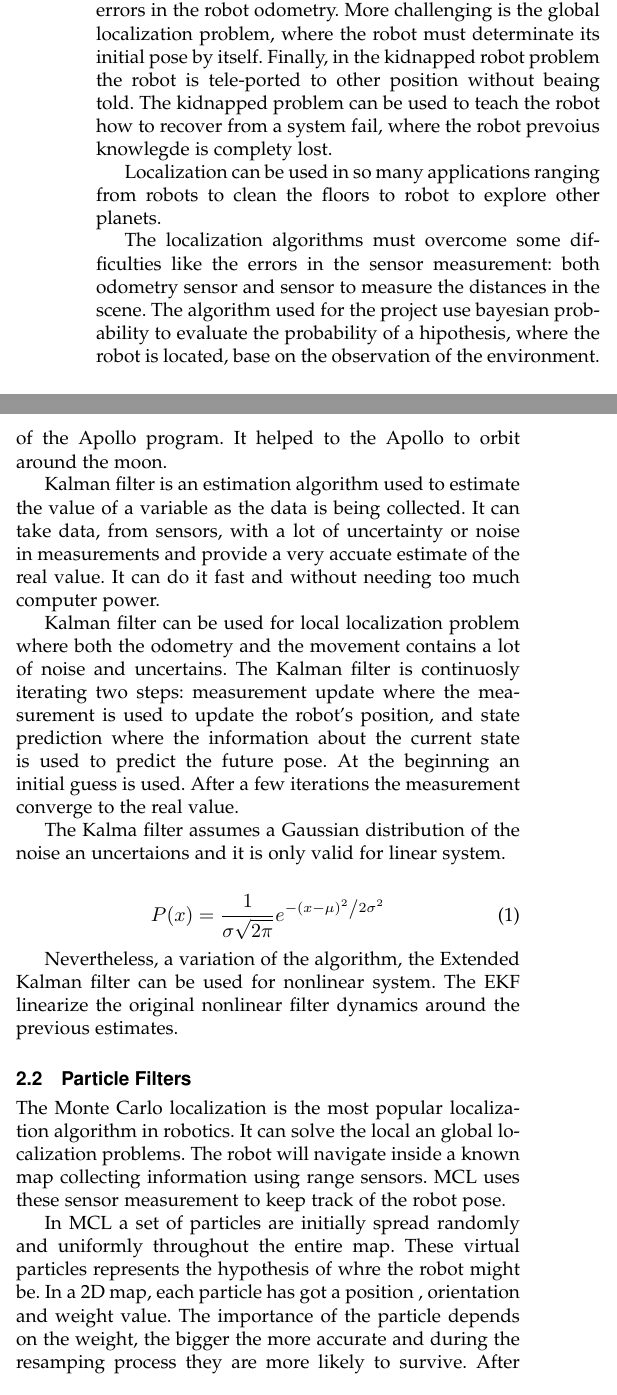
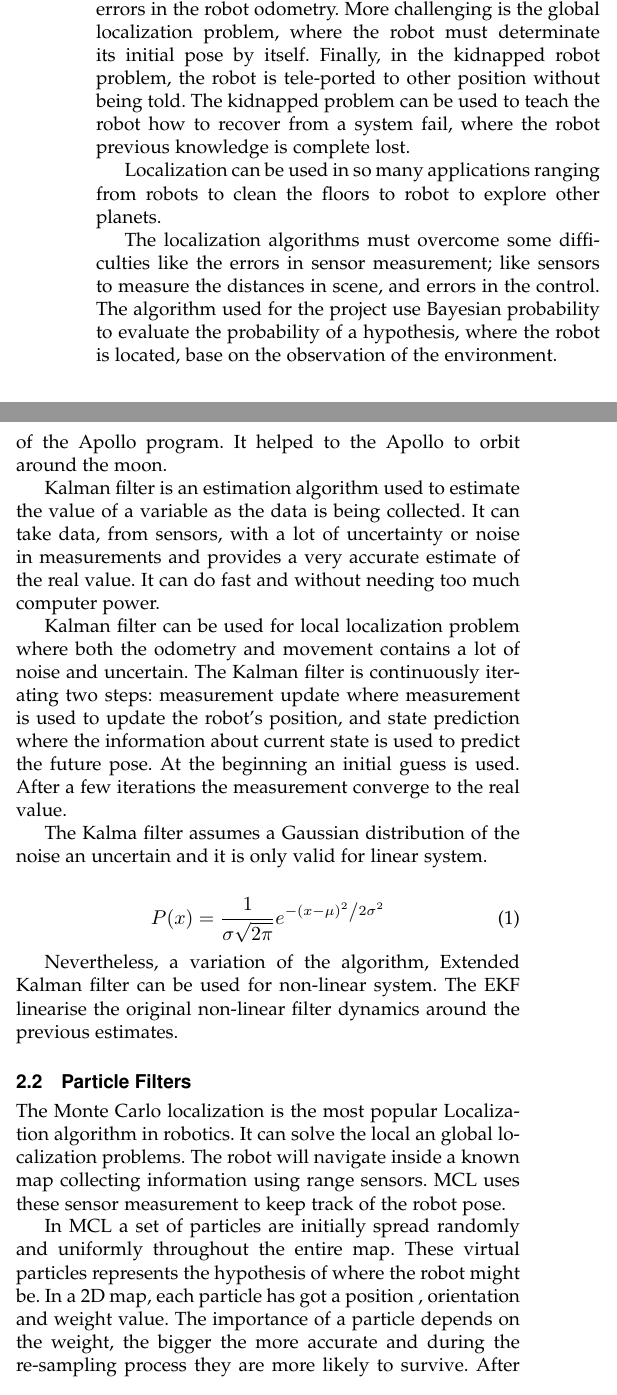
Before and after one commit to mahulo2009/RoboND-Localization-Project, a LaTeX paper (docs/rubric.tex): two parts of the columns of page 1 of 5, joined at a grey line, cut so that both start at the same text. Compiled offline with pdfLaTeX.

Commit message:
Secction one and two completed

```diff
--- a/docs/rubric.tex
+++ b/docs/rubric.tex
@@ -19,10 +19,7 @@
 \IEEEtitleabstractindextext{%
 
 \begin{abstract}
-
 This project involves to accurately localize a mobile robot insided a provided map in Gazebo and RViz simulation enviroments. The goal includes to build a robot model in Gazebo and utilize packages like AMCL and the Navigation Stack to succefully identifed the position of the robot in the world. As a final test the robot will be commaned to a specific location and the navigation stack will determinate the route to follow. As part of the work it is neccessary to explore, add, and tunning specific parameters corresponding to each package to achieve the best possible localization result.
-
-
 \end{abstract}
 
 
@@ -34,16 +31,15 @@ Robot, Udacity, Monte Carlo Filter, Kalman Filter, Localization.
 \maketitle
 \IEEEdisplaynontitleabstractindextext
 \IEEEpeerreviewmaketitle
+
 \section{Introduction}
 \label{sec:introduction}
-
 \IEEEPARstart{M}{obile} robot localization is the process to determine where a robot is located with respect to its environment. It is one of the fundamental parts required by a robot to achieve autonomous navigation.
 
-In its simplest form, position tracking, the initial robot pose is known and it is only necessary to correct incremental errors in the robot odometry. More challenging is the global localization problem, where the robot must determinate its initial pose by itself. Finally, in the kidnapped robot problem the robot is tele-ported to other position without beaing told. The kidnapped problem can be used to teach the robot how to recover from a system fail, where the robot prevoius knowlegde is complety lost.
+In its simplest form, position tracking, the initial robot pose is known and it is only necessary to correct incremental errors in the robot odometry. More challenging is the global localization problem, where the robot must determinate its initial pose by itself. Finally, in the kidnapped robot problem, the robot is tele-ported to other position without being told. The kidnapped problem can be used to teach the robot how to recover from a system fail, where the robot previous knowledge is complete lost.
 
 Localization can be used in so many applications ranging from robots to clean the floors to robot to explore other planets.
 
-The localization algorithms must overcome some difficulties like the errors in the sensor measurement: both odometry sensor and sensor to measure the distances in the scene. The algorithm used for the project use bayesian probability to evaluate the probability of a hipothesis, where the robot is located, base on the observation of the environment.
-
+The localization algorithms must overcome some difficulties like the errors in sensor measurement; like sensors to measure the distances in scene, and errors in the control. The algorithm used for the project use Bayesian probability to evaluate the probability of a hypothesis, where the robot is located, base on the observation of the environment.
 
 \section{Background}
@@ -54,26 +50,25 @@ This should be factual and authoritative, meaning you should not use language su
-Provide a sufficient background into the scope of the problem technologically while also identifying some of the current challenges in robot localization and why the problem domain is an important piece of robotics.\cite{lamport1994latex}
-
+Adaptive Monte Carlo algorithm has been selected in order to solve the Localization problem. AMCL, a particle filter, has got so many advantages over other solutions: the error and noise does not need to follow a Gaussian distribution, the computational needs can be easily adapted, it is a very robust and fast algorithm.\cite{lamport1994latex}
 \subsection{Kalman Filters}
 
 Kalman filter was invented by Rudolf Kalman and it was used to solve non-linear problem of the trajectory estimation of the Apollo program. It helped to the Apollo to orbit around the moon.
 
-Kalman filter is an estimation algorithm used to estimate the value of a variable as the data is being collected. It can take data, from sensors, with a lot of uncertainty or noise in measurements and provide a very accuate estimate of the real value. It can do it fast and without needing too much computer power.
+Kalman filter is an estimation algorithm used to estimate the value of a variable as the data is being collected. It can take data, from sensors, with a lot of uncertainty or noise in measurements and provides a very accurate estimate of the real value. It can do fast and without needing too much computer power.
 
-Kalman filter can be used for local localization problem where both the odometry and the movement contains a lot of noise and uncertains. The Kalman filter is continuosly iterating two steps: measurement update where the measurement is used to update the robot's position, and state prediction where the information about the current state is used to predict the future pose. At the beginning an initial guess is used. After a few iterations the measurement converge to the real value.
+Kalman filter can be used for local localization problem where both the odometry and movement contains a lot of noise and uncertain. The Kalman filter is continuously iterating two steps: measurement update where measurement is used to update the robot's position, and state prediction where the information about current state is used to predict the future pose. At the beginning an initial guess is used. After a few iterations the measurement converge to the real value.
 
-The Kalma filter assumes a Gaussian distribution of the noise an uncertaions and it is only valid for linear system.
+The Kalma filter assumes a Gaussian distribution of the noise an uncertain and it is only valid for linear system.
 
 \begin{align}
 P(x) = \frac{1}{{\sigma \sqrt {2\pi } }}e^{{{ - \left( {x - \mu } \right)^2 } \mathord{\left/ {\vphantom {{ - \left( {x - \mu } \right)^2 } {2\sigma ^2 }}} \right. \kern-\nulldelimiterspace} {2\sigma ^2 }}}
 \end{align}
 
-Nevertheless, a variation of the algorithm, the Extended Kalman filter can be used for nonlinear system. The EKF linearize the original nonlinear filter dynamics around the previous estimates.
+Nevertheless, a variation of the algorithm, Extended Kalman filter can be used for non-linear system. The EKF linearise the original non-linear filter dynamics around the previous estimates.
 
 \subsection{Particle Filters}
 
-The Monte Carlo localization is the most popular localization algorithm in robotics. It can solve the local an global localization problems. The robot will navigate inside a known map collecting information using range sensors. MCL uses these sensor measurement to keep track of the robot pose.
+The Monte Carlo localization is the most popular Localization algorithm in robotics. It can solve the local an global localization problems. The robot will navigate inside a known map collecting information using range sensors. MCL uses these sensor measurement to keep track of the robot pose.
 
-In MCL a set of particles are initially spread randomly and uniformly throughout the entire map. These virtual particles represents the hypothesis of whre the robot might be. In a 2D map, each particle has got a position , orientation and weight value. The importance of the particle depends on the weight, the bigger the more accurate and during the resamping process they are more likely to survive. After several iterations of the Monte Carlo algorithm the particles will converge and estimate the robot's pose.
+In MCL a set of particles are initially spread randomly and uniformly throughout the entire map. These virtual particles represents the hypothesis of where the robot might be. In a 2D map, each particle has got a position , orientation and weight value. The importance of a particle depends on the weight, the bigger the more accurate and during the re-sampling process they are more likely to survive. After several iterations of the Monte Carlo algorithm the particles will converge and estimate the robot's pose.
 
 The MCL uses a Bayes filtering to estimate a probability density over the state space conditioned by the measurement, this probability density is called belief:
 
```
Also changed, not shown: docs/rubric.pdf, docs/rubric.tex (18 more changed lines), 3 other files.
